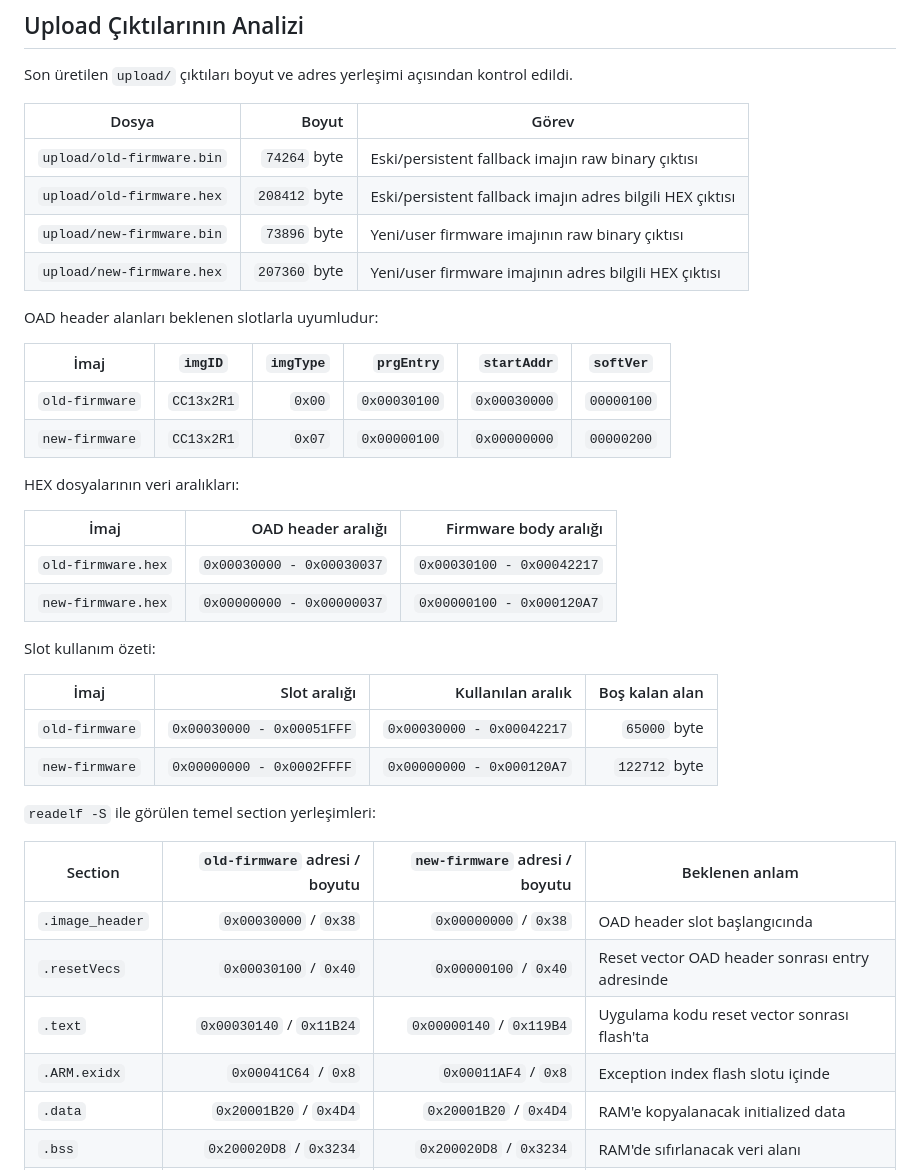
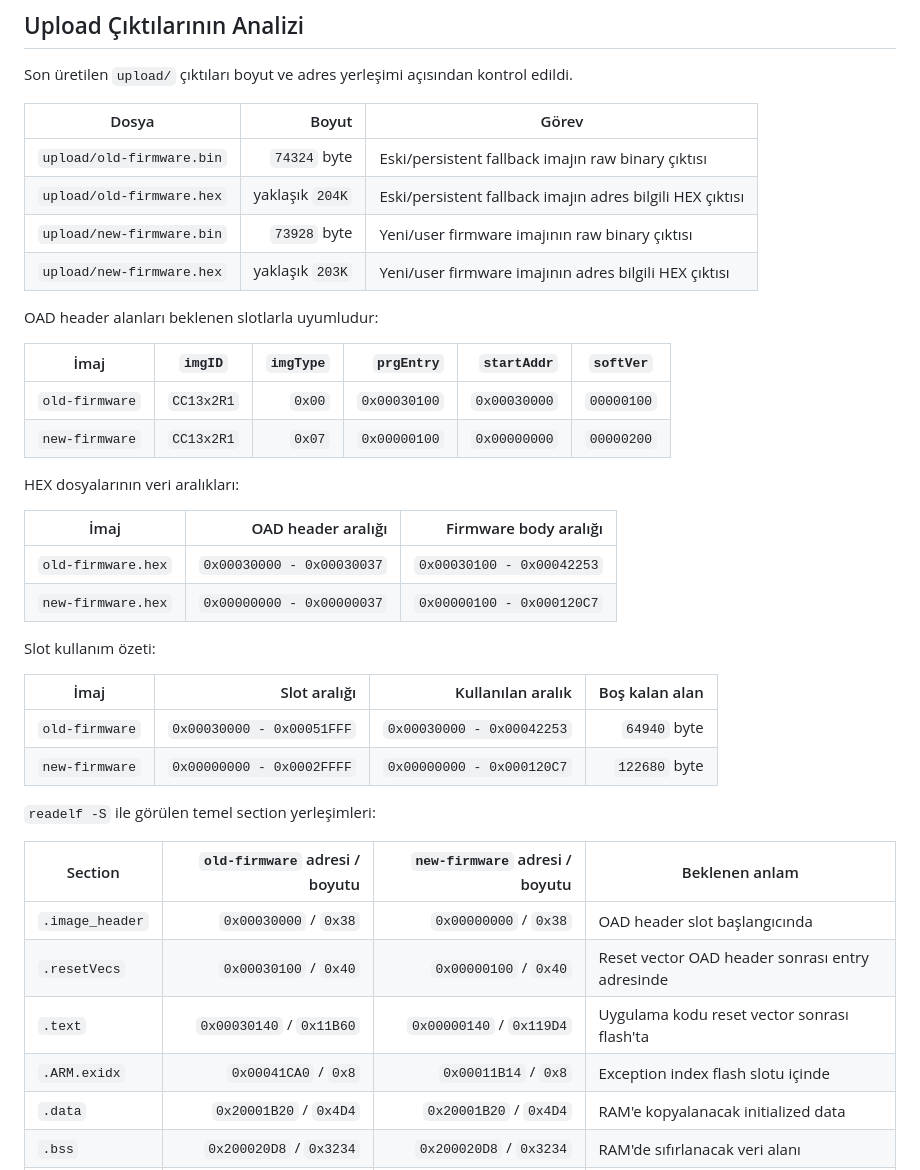
Before and after one commit to YasinEnginn/rehydrator, a Markdown page: docs/build-and-verification.md, the part around the change. Rendered like a GitHub page.

Commit message:
Sync build verification report numbers

```diff
--- a/docs/build-and-verification.md
+++ b/docs/build-and-verification.md
@@ -119,10 +119,10 @@ edildi.
 
 | Dosya | Boyut | Görev |
 | --- | ---: | --- |
-| `upload/old-firmware.bin` | `74264` byte | Eski/persistent fallback imajın raw binary çıktısı |
-| `upload/old-firmware.hex` | `208412` byte | Eski/persistent fallback imajın adres bilgili HEX çıktısı |
-| `upload/new-firmware.bin` | `73896` byte | Yeni/user firmware imajının raw binary çıktısı |
-| `upload/new-firmware.hex` | `207360` byte | Yeni/user firmware imajının adres bilgili HEX çıktısı |
+| `upload/old-firmware.bin` | `74324` byte | Eski/persistent fallback imajın raw binary çıktısı |
+| `upload/old-firmware.hex` | yaklaşık `204K` | Eski/persistent fallback imajın adres bilgili HEX çıktısı |
+| `upload/new-firmware.bin` | `73928` byte | Yeni/user firmware imajının raw binary çıktısı |
+| `upload/new-firmware.hex` | yaklaşık `203K` | Yeni/user firmware imajının adres bilgili HEX çıktısı |
 
 OAD header alanları beklenen slotlarla uyumludur:
 
@@ -135,15 +135,15 @@ HEX dosyalarının veri aralıkları:
 
 | İmaj | OAD header aralığı | Firmware body aralığı |
 | --- | ---: | ---: |
-| `old-firmware.hex` | `0x00030000 - 0x00030037` | `0x00030100 - 0x00042217` |
-| `new-firmware.hex` | `0x00000000 - 0x00000037` | `0x00000100 - 0x000120A7` |
+| `old-firmware.hex` | `0x00030000 - 0x00030037` | `0x00030100 - 0x00042253` |
+| `new-firmware.hex` | `0x00000000 - 0x00000037` | `0x00000100 - 0x000120C7` |
 
 Slot kullanım özeti:
 
 | İmaj | Slot aralığı | Kullanılan aralık | Boş kalan alan |
 | --- | ---: | ---: | ---: |
-| `old-firmware` | `0x00030000 - 0x00051FFF` | `0x00030000 - 0x00042217` | `65000` byte |
-| `new-firmware` | `0x00000000 - 0x0002FFFF` | `0x00000000 - 0x000120A7` | `122712` byte |
+| `old-firmware` | `0x00030000 - 0x00051FFF` | `0x00030000 - 0x00042253` | `64940` byte |
+| `new-firmware` | `0x00000000 - 0x0002FFFF` | `0x00000000 - 0x000120C7` | `122680` byte |
 
 `readelf -S` ile görülen temel section yerleşimleri:
 
@@ -151,8 +151,8 @@ Slot kullanım özeti:
 | --- | ---: | ---: | --- |
 | `.image_header` | `0x00030000` / `0x38` | `0x00000000` / `0x38` | OAD header slot başlangıcında |
 | `.resetVecs` | `0x00030100` / `0x40` | `0x00000100` / `0x40` | Reset vector OAD header sonrası entry adresinde |
-| `.text` | `0x00030140` / `0x11B24` | `0x00000140` / `0x119B4` | Uygulama kodu reset vector sonrası flash'ta |
-| `.ARM.exidx` | `0x00041C64` / `0x8` | `0x00011AF4` / `0x8` | Exception index flash slotu içinde |
+| `.text` | `0x00030140` / `0x11B60` | `0x00000140` / `0x119D4` | Uygulama kodu reset vector sonrası flash'ta |
+| `.ARM.exidx` | `0x00041CA0` / `0x8` | `0x00011B14` / `0x8` | Exception index flash slotu içinde |
 | `.data` | `0x20001B20` / `0x4D4` | `0x20001B20` / `0x4D4` | RAM'e kopyalanacak initialized data |
 | `.bss` | `0x200020D8` / `0x3234` | `0x200020D8` / `0x3234` | RAM'de sıfırlanacak veri alanı |
 | `.stack` | `0x2000530C` / `0x604` | `0x2000530C` / `0x604` | RAM stack alanı |
```
